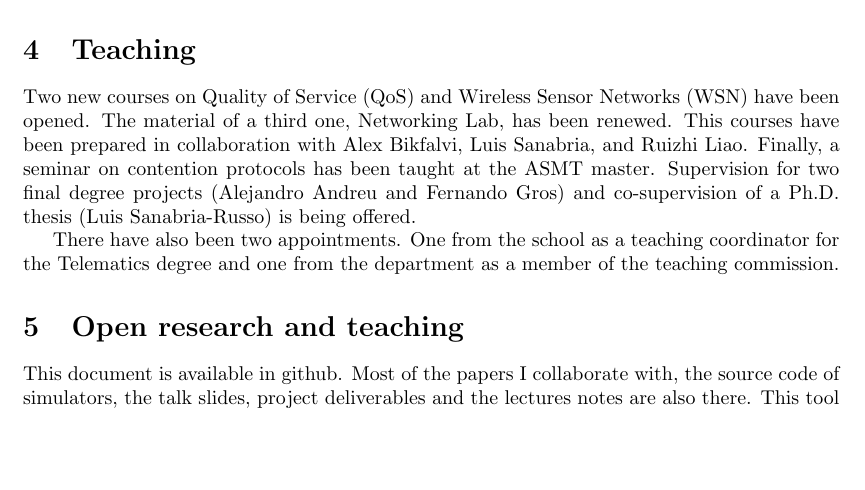
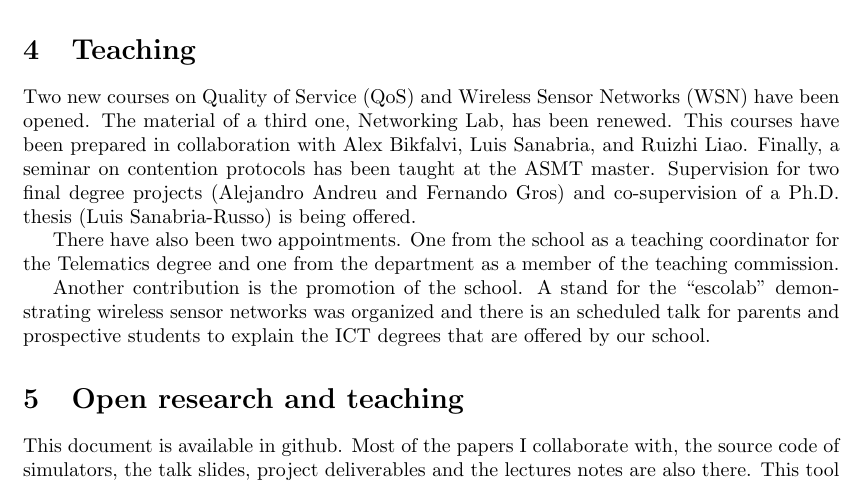
Before and after one commit to jbarcelo/research-plan, a LaTeX paper (barcelo_research_plan.tex): part of page 5 of 6, cut so that both start at the same text, the shorter picture padded with empty space. Compiled offline with LaTeX, dvips and Ghostscript.

Commit message:
promotional talk

```diff
--- a/barcelo_research_plan.tex
+++ b/barcelo_research_plan.tex
@@ -207,6 +207,8 @@ Supervision for two final degree projects (Alejandro Andreu and Fernando Gros)
 There have also been two appointments.
 One from the school as a teaching coordinator for the Telematics degree and one from the department as a member of the teaching commission.
 
+Another contribution is the promotion of the school.
+A stand for the ``escolab'' demonstrating wireless sensor networks was organized and there is an scheduled talk for parents and prospective students to explain the ICT degrees that are offered by our school.
 
 
 \section{Open research and teaching}
```
Also changed, not shown: barcelo_research_plan.pdf.
